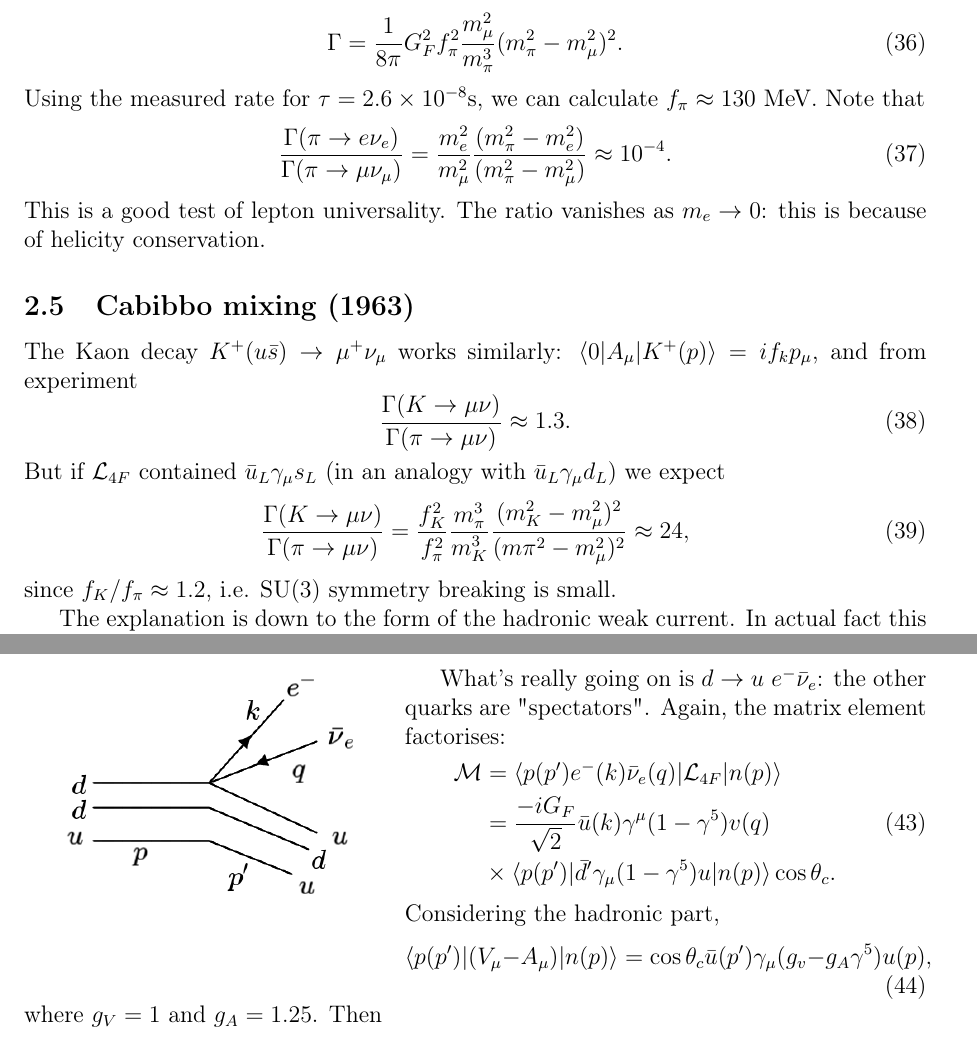
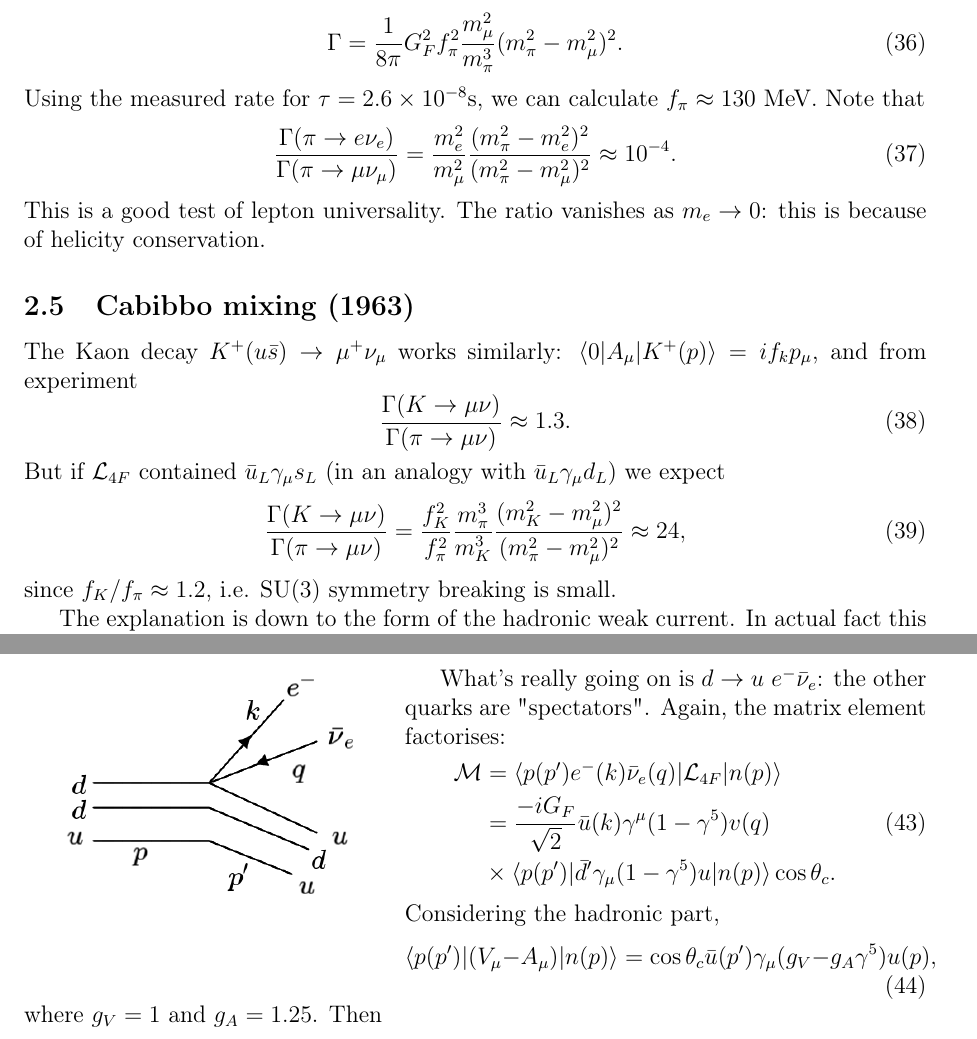
Before and after one commit to RosalynLP/electroweak_notes, a LaTeX document (ewnotes.tex): two parts of pages 10 and 11 of 19, joined at a grey line, cut so that both start at the same text. Compiled offline with pdfLaTeX.

Commit message:
fixing typos pointed out by Richard

```diff
--- a/ewnotes.tex
+++ b/ewnotes.tex
@@ -473,7 +473,7 @@ where $|\underline{k}| = (m_\pi^2 - m_\mu^2)/2m_\pi$. So
 \end{equation}
 Using the measured rate for $\tau = 2.6 \times 10^{-8}$s, we can calculate $f_\pi \approx 130$ MeV. Note that
 \begin{equation}
-\frac{\Gamma(\pi \to e \nu_e)}{\Gamma(\pi \to \mu \nu_\mu)} = \frac{m_e^2}{m_\mu^2}\frac{(m_\pi^2 - m_e^2)}{(m_\pi^2 - m_\mu^2)} \approx 10^{-4}.
+\frac{\Gamma(\pi \to e \nu_e)}{\Gamma(\pi \to \mu \nu_\mu)} = \frac{m_e^2}{m_\mu^2}\frac{(m_\pi^2 - m_e^2)^2}{(m_\pi^2 - m_\mu^2)^2} \approx 10^{-4}.
 \end{equation}
 This is a good test of lepton universality. The ratio vanishes as $m_e \to 0$: this is because of helicity conservation.
 %
@@ -484,7 +484,7 @@ The Kaon decay $K^+ (u\bar{s}) \to \mu^+ \nu_\mu$ works similarly: $\langle 0 |
 \end{equation}
 But if $\mathcal{L}_{4F}$ contained $\bar{u}_L \gamma_\mu s_L$ (in an analogy with $\bar{u}_L \gamma_\mu d_L$) we expect
 \begin{equation}
-    \frac{\Gamma(K \to \mu\nu)}{\Gamma(\pi \to \mu\nu)} = \frac{f_K^2}{f_\pi^2}\frac{m_\pi^3}{m_K^3}\frac{(m_K^2 - m_\mu^2)^2}{(m\pi^2 - m_\mu^2)^2} \approx 24,
+    \frac{\Gamma(K \to \mu\nu)}{\Gamma(\pi \to \mu\nu)} = \frac{f_K^2}{f_\pi^2}\frac{m_\pi^3}{m_K^3}\frac{(m_K^2 - m_\mu^2)^2}{(m_\pi^2 - m_\mu^2)^2} \approx 24,
 \end{equation}
 since $f_K/f_\pi \approx 1.2$, i.e. SU(3) symmetry breaking is small.
 
@@ -520,7 +520,7 @@ What's really going on is $d \to u\ e^- \bar{\nu}_e$: the other quarks are "spec
 \end{equation}
 Considering the hadronic part,
 \begin{equation}
-\langle p(p^\prime) | (V_\mu - A_\mu) | n(p) \rangle = \cos\theta_c\bar{u}(p^\prime)\gamma_\mu(g_v-g_A\gamma^5)u(p),
+\langle p(p^\prime) | (V_\mu - A_\mu) | n(p) \rangle = \cos\theta_c\bar{u}(p^\prime)\gamma_\mu(g_V-g_A\gamma^5)u(p),
 \end{equation}
 where $g_V =1$ and $g_A = 1.25$. Then
 \begin{equation}
```
Also changed, not shown: ewnotes.pdf, ewnotes.tex (2 more changed lines).
